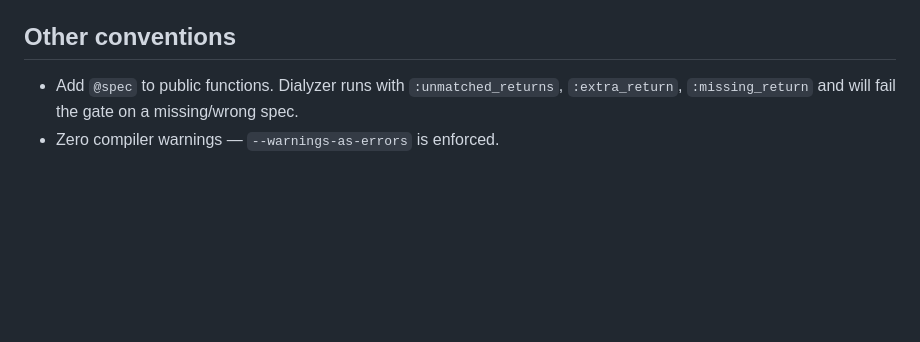
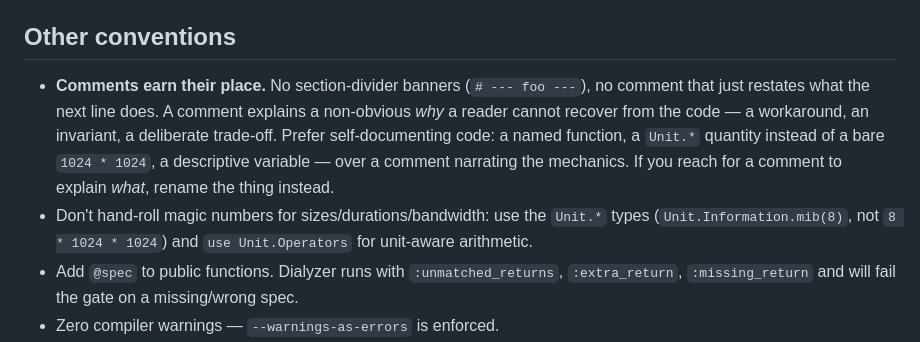
Before and after one commit to harmont-dev/hyper, a Markdown page: AGENTS.md, the part around the change. Rendered like a GitHub page; blank space fills up the shorter version.

Commit message:
docs: forbid divider/narrating comments and size magic numbers

```diff
--- a/AGENTS.md
+++ b/AGENTS.md
@@ -132,6 +132,16 @@ Coverage is a side effect of good tests, never the target.
 
 ## Other conventions
 
+- **Comments earn their place.** No section-divider banners (`# --- foo ---`),
+  no comment that just restates what the next line does. A comment explains a
+  non-obvious *why* a reader cannot recover from the code — a workaround, an
+  invariant, a deliberate trade-off. Prefer self-documenting code: a named
+  function, a `Unit.*` quantity instead of a bare `1024 * 1024`, a descriptive
+  variable — over a comment narrating the mechanics. If you reach for a comment
+  to explain *what*, rename the thing instead.
+- Don't hand-roll magic numbers for sizes/durations/bandwidth: use the
+  `Unit.*` types (`Unit.Information.mib(8)`, not `8 * 1024 * 1024`) and
+  `use Unit.Operators` for unit-aware arithmetic.
 - Add `@spec` to public functions. Dialyzer runs with `:unmatched_returns`,
   `:extra_return`, `:missing_return` and will fail the gate on a missing/wrong
   spec.
```
